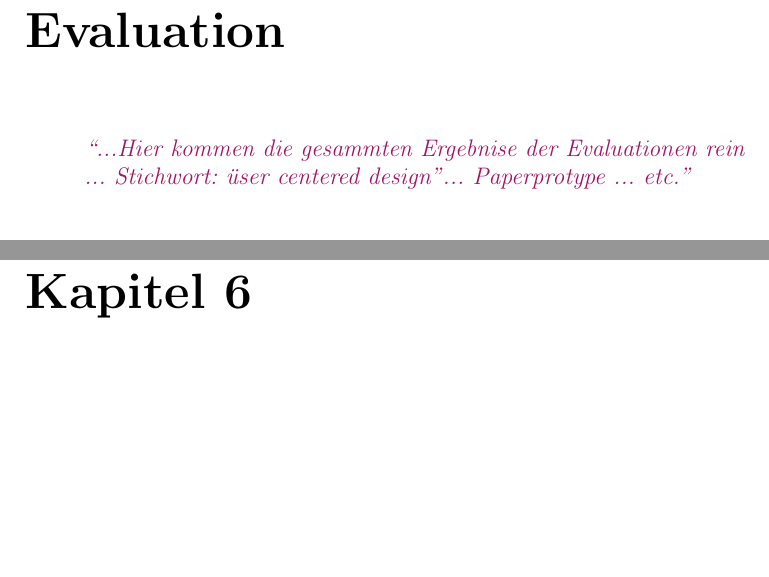
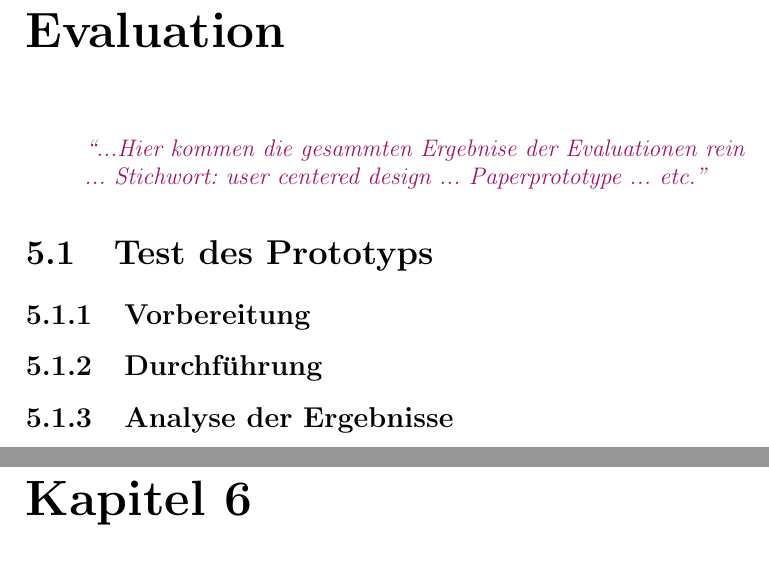
Before and after one commit to advocd/MasterThesis, a LaTeX document (LatexTemplate/Masterarbeit.tex, which reads LatexTemplate/tex/Evaluation.tex): two parts of pages 25 and 26 of 39, joined at a grey line, cut so that both start at the same text, the shorter picture padded with empty space. The pictures show the PDF file LatexTemplate/Masterarbeit.pdf that the author committed with the source.

Commit message:
update Evaluation

```diff
--- a/LatexTemplate/tex/Evaluation.tex
+++ b/LatexTemplate/tex/Evaluation.tex
@@ -3,7 +3,15 @@
 \chapter{Evaluation}
 \label{chap:evalutation}
 
-\ideas{Hier kommen die gesammten Ergebnise der Evaluationen rein ... Stichwort: " user centered design" ... Paperprotype ... etc.}
+\ideas{Hier kommen die gesammten Ergebnise der Evaluationen rein ... Stichwort: \textit{user centered design} ... Paperprototype ... etc.}
+
+\section{Test des Prototyps}
+
+\subsection{Vorbereitung}
+
+\subsection{Durchführung}
+
+\subsection{Analyse der Ergebnisse}
 
 
 \end{document}
```
Also changed, not shown: LatexTemplate/Masterarbeit.pdf.
